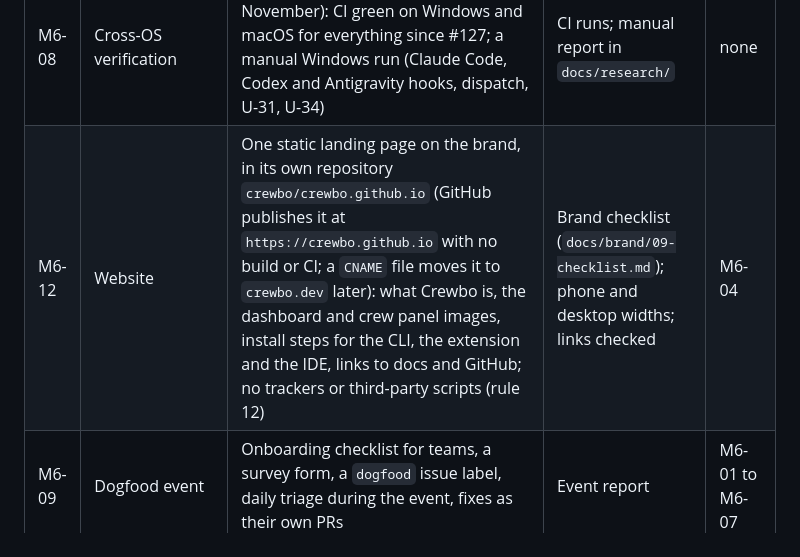
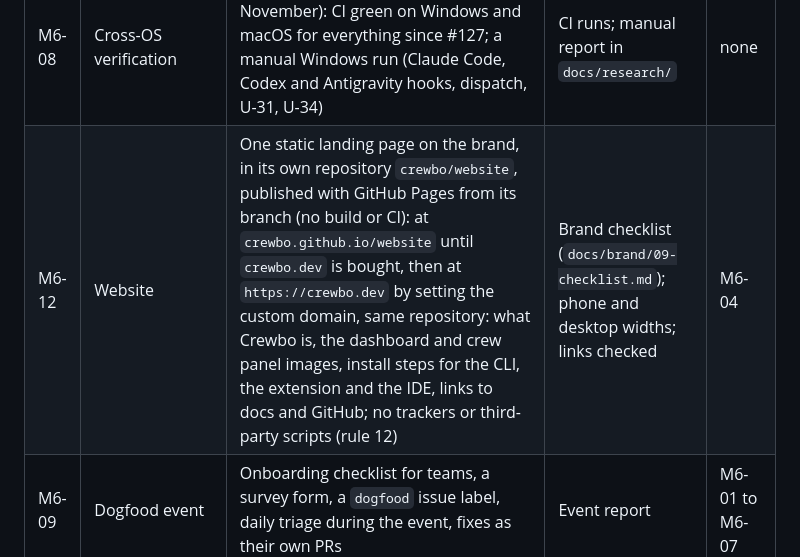
Before and after one commit to crewbo/crewbo, a Markdown page: docs/engineering/implementation-plan.md, the part around the change. GitHub-like rendering.

Commit message:
docs: name the website repository crewbo/website

```diff
--- a/docs/engineering/implementation-plan.md
+++ b/docs/engineering/implementation-plan.md
@@ -154,7 +154,7 @@ Install on 2 to 5 machines across 3 OSes, run a real hackathon, collect issues,
 | M6-06 | Release v0.1.0 | Release PR moves Unreleased to 0.1.0; GoReleaser artifacts for 3 OSes, 2 architectures, checksums, signature decision (cosign keyless or minisign); smoke test on Linux, macOS and Windows before publishing | Release checklist in `release-process.md` | M6-01, M6-05, M6-08 |
 | M6-07 | Hackathon sync server runbook | `docs/runbooks/hackathon-server.md`: `crewbo serve` behind a Cloudflare named tunnel on a stable hostname (Ronel's domain), start and stop, backup of `server.db`, network requirements (port 7844 outbound), what to do when the laptop sleeps or the network blocks the tunnel, Tailscale fallback | Dry run with the M5 check machines | M3-04 |
 | M6-08 | Cross-OS verification | Once GitHub Actions minutes return (1 November): CI green on Windows and macOS for everything since #127; a manual Windows run (Claude Code, Codex and Antigravity hooks, dispatch, U-31, U-34) | CI runs; manual report in `docs/research/` | none |
-| M6-12 | Website | One static landing page on the brand, in its own repository `crewbo/crewbo.github.io` (GitHub publishes it at `https://crewbo.github.io` with no build or CI; a `CNAME` file moves it to `crewbo.dev` later): what Crewbo is, the dashboard and crew panel images, install steps for the CLI, the extension and the IDE, links to docs and GitHub; no trackers or third-party scripts (rule 12) | Brand checklist (`docs/brand/09-checklist.md`); phone and desktop widths; links checked | M6-04 |
+| M6-12 | Website | One static landing page on the brand, in its own repository `crewbo/website`, published with GitHub Pages from its branch (no build or CI): at `crewbo.github.io/website` until `crewbo.dev` is bought, then at `https://crewbo.dev` by setting the custom domain, same repository: what Crewbo is, the dashboard and crew panel images, install steps for the CLI, the extension and the IDE, links to docs and GitHub; no trackers or third-party scripts (rule 12) | Brand checklist (`docs/brand/09-checklist.md`); phone and desktop widths; links checked | M6-04 |
 | M6-09 | Dogfood event | Onboarding checklist for teams, a survey form, a `dogfood` issue label, daily triage during the event, fixes as their own PRs | Event report | M6-01 to M6-07 |
 | M6-10 | Week-8 review | Report against the PRD success criteria and kill or pivot criteria, from the survey and `crewbo report`; recommendation for v2 | Review with Ronel | M6-09 |
 
```
Also changed, not shown: docs/engineering/decision-log.md (+1 -1 lines).
